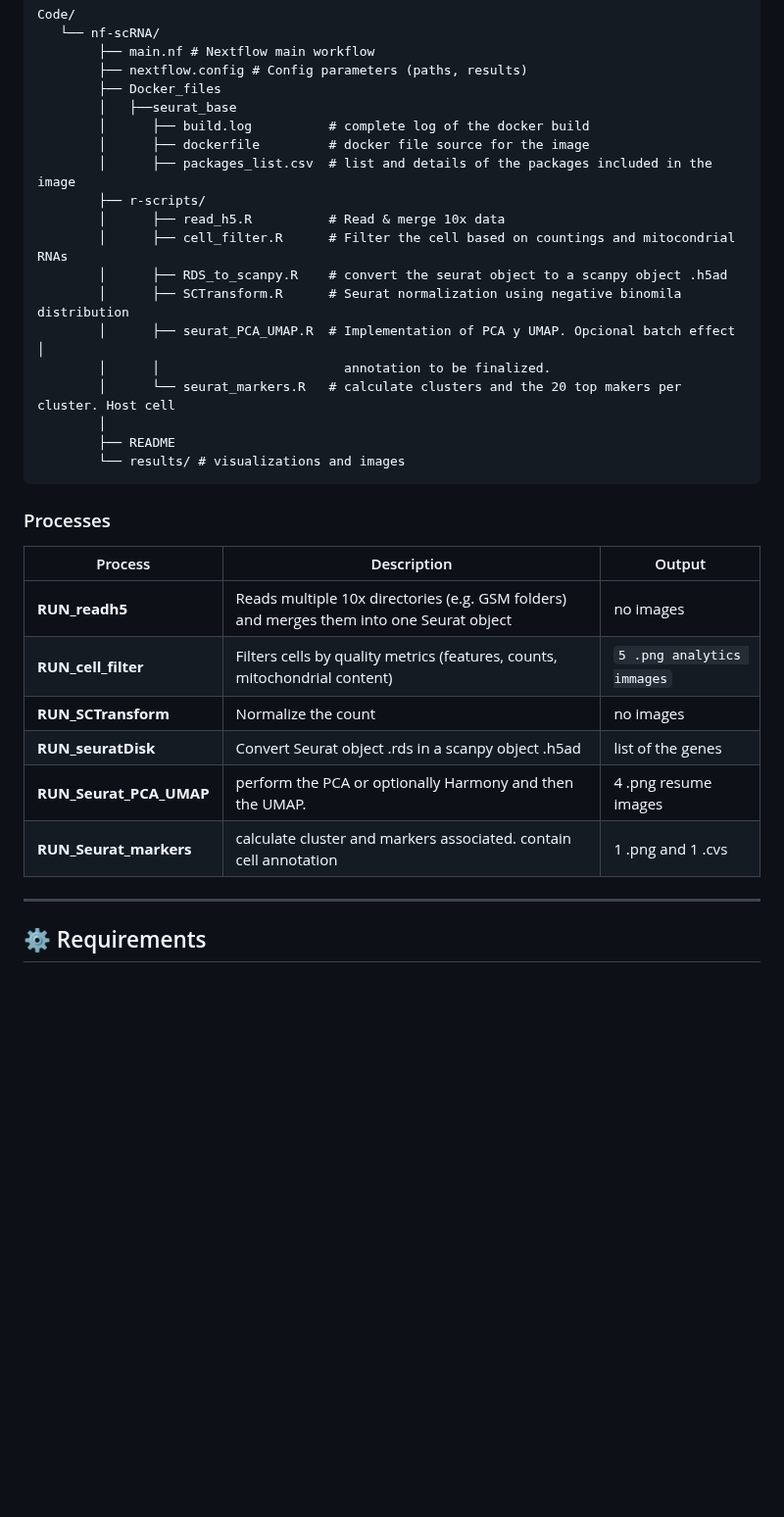
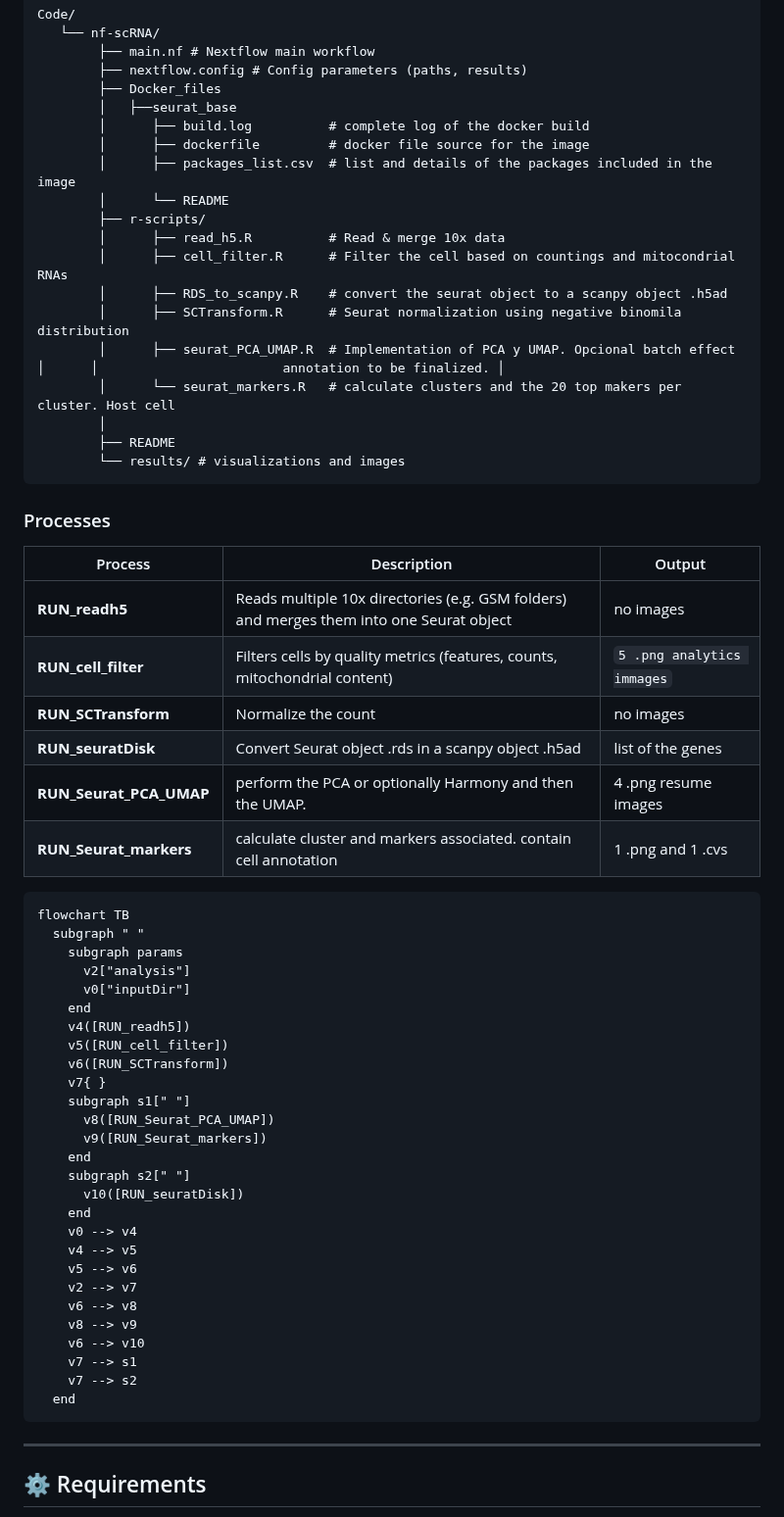
Before and after one commit to bontix-77/scRNAseq, a Markdown page: Code/nf-scRNA/README.md, the part around the change. Shown at 98% size. Drawn GitHub-style; blank space fills up the shorter version.

Commit message:
added DAG to the docker README

````diff
--- a/Code/nf-scRNA/README.md
+++ b/Code/nf-scRNA/README.md
@@ -20,13 +20,13 @@ Code/
         │      ├── build.log          # complete log of the docker build
         │      ├── dockerfile         # docker file source for the image
         │      ├── packages_list.csv  # list and details of the packages included in the image
+        │      └── README
         ├── r-scripts/
         │      ├── read_h5.R          # Read & merge 10x data
         │      ├── cell_filter.R      # Filter the cell based on countings and mitocondrial RNAs
         │      ├── RDS_to_scanpy.R    # convert the seurat object to a scanpy object .h5ad
         │      ├── SCTransform.R      # Seurat normalization using negative binomila distribution
-        │      ├── seurat_PCA_UMAP.R  # Implementation of PCA y UMAP. Opcional batch effect                         │
-        │      │                        annotation to be finalized.
+        │      ├── seurat_PCA_UMAP.R  # Implementation of PCA y UMAP. Opcional batch effect                           │      │                        annotation to be finalized. │
         │      └── seurat_markers.R   # calculate clusters and the 20 top makers per cluster. Host cell
         │
         ├── README
@@ -36,13 +36,43 @@ Code/
 ### Processes
 
 | Process | Description | Output |
-|-------------------|-----------------------------------|-------------------|
+|-------------------|----------------------------------|-------------------|
 | **RUN_readh5** | Reads multiple 10x directories (e.g. GSM folders) and merges them into one Seurat object | no images |
 | **RUN_cell_filter** | Filters cells by quality metrics (features, counts, mitochondrial content) | `5 .png analytics immages` |
 | **RUN_SCTransform** | Normalize the count | no images |
 | **RUN_seuratDisk** | Convert Seurat object .rds in a scanpy object .h5ad | list of the genes |
 | **RUN_Seurat_PCA_UMAP** | perform the PCA or optionally Harmony and then the UMAP. | 4 .png resume images |
 | **RUN_Seurat_markers** | calculate cluster and markers associated. contain cell annotation | 1 .png and 1 .cvs |
+
+``` marmaid
+flowchart TB
+  subgraph " "
+    subgraph params
+      v2["analysis"]
+      v0["inputDir"]
+    end
+    v4([RUN_readh5])
+    v5([RUN_cell_filter])
+    v6([RUN_SCTransform])
+    v7{ }
+    subgraph s1[" "]
+      v8([RUN_Seurat_PCA_UMAP])
+      v9([RUN_Seurat_markers])
+    end
+    subgraph s2[" "]
+      v10([RUN_seuratDisk])
+    end
+    v0 --> v4
+    v4 --> v5
+    v5 --> v6
+    v2 --> v7
+    v6 --> v8
+    v8 --> v9
+    v6 --> v10
+    v7 --> s1
+    v7 --> s2
+  end
+```
 
 ------------------------------------------------------------------------
 
````
